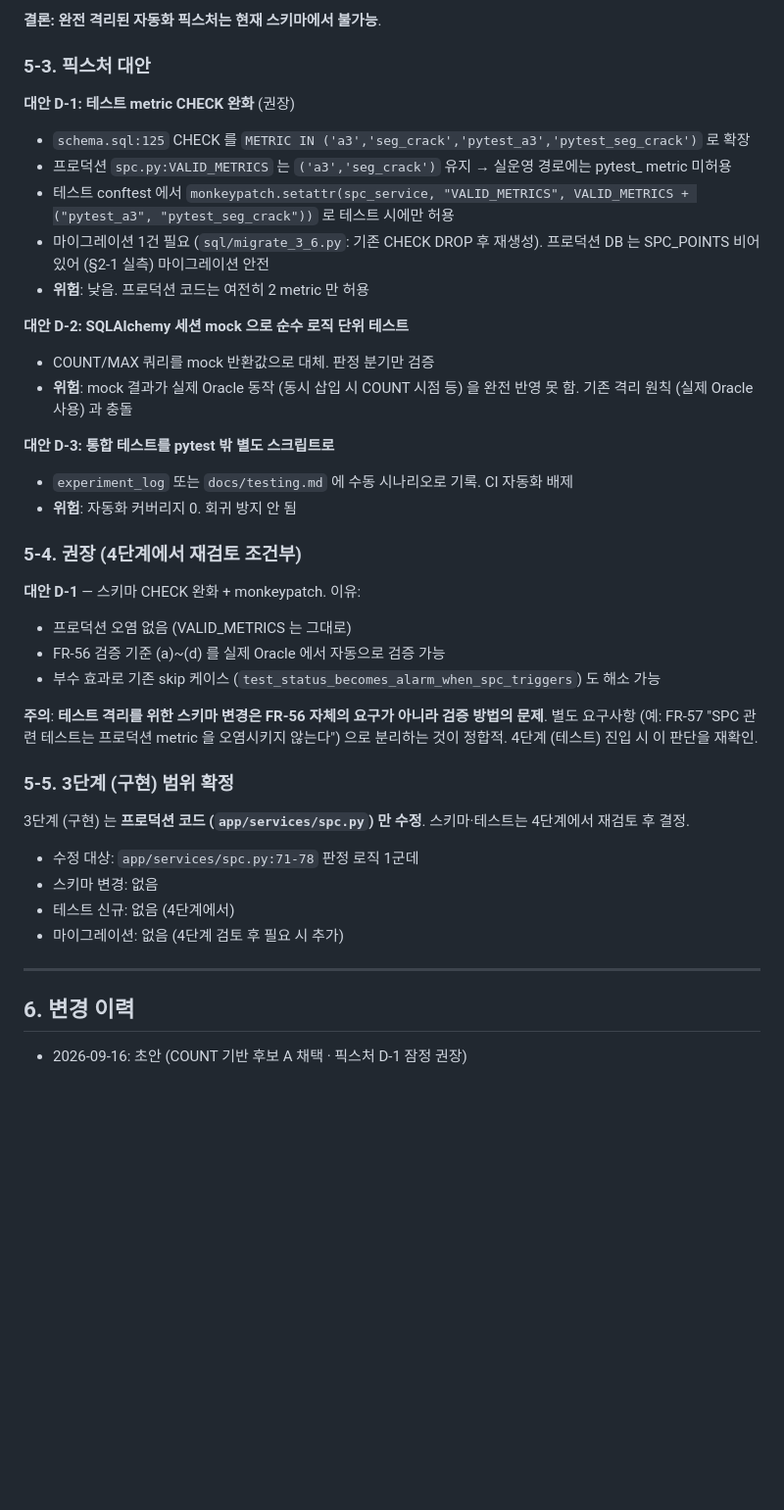
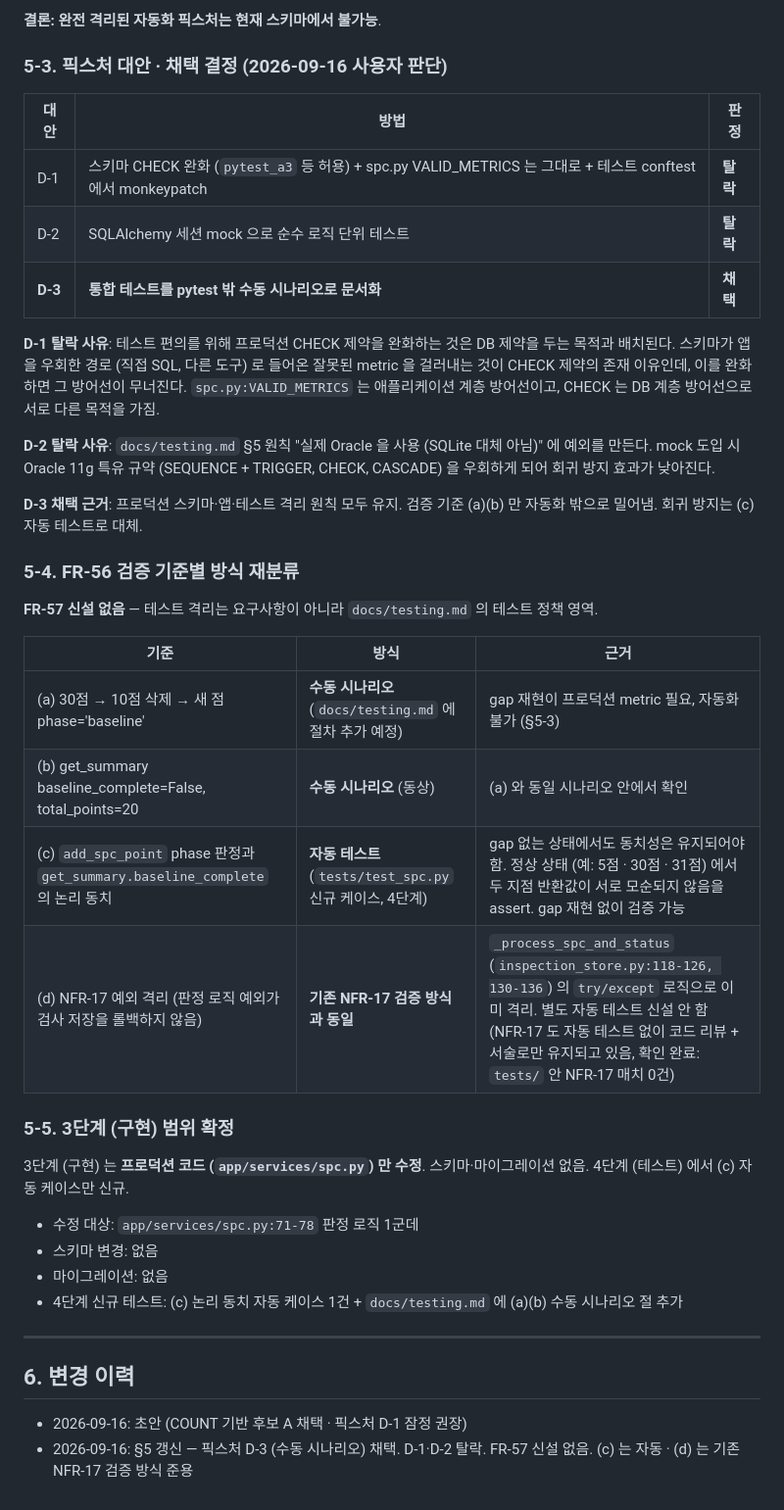
Before and after one commit to doyoung924/coating-vision, a Markdown page: docs/design-spc-baseline.md, the part around the change. Shown at 98% size. Drawn GitHub-style; blank space fills up the shorter version.

Commit message:
docs(design): SPC baseline 검증 방법 결정
§5 픽스처 대안 D-3 (수동 시나리오) 채택. D-1 (CHECK 완화) ·
D-2 (mock) 탈락 사유 명시. FR-57 신설 없음.
검증 기준 (a)(b)는 수동, (c)는 자동, (d)는 NFR-17 준용으로
분류.

Co-Authored-By: Claude Opus 4.7 (1M context) <noreply@anthropic.com>

```diff
--- a/docs/design-spc-baseline.md
+++ b/docs/design-spc-baseline.md
@@ -180,43 +180,43 @@ baseline_rows = sqlalchemy_session.query(SpcPoint.value).filter(
 
 **결론: 완전 격리된 자동화 픽스처는 현재 스키마에서 불가능**.
 
-### 5-3. 픽스처 대안
+### 5-3. 픽스처 대안 · 채택 결정 (2026-09-16 사용자 판단)
 
-**대안 D-1: 테스트 metric CHECK 완화** (권장)
-- `schema.sql:125` CHECK 를 `METRIC IN ('a3','seg_crack','pytest_a3','pytest_seg_crack')` 로 확장
-- 프로덕션 `spc.py:VALID_METRICS` 는 `('a3','seg_crack')` 유지 → 실운영 경로에는 pytest_ metric 미허용
-- 테스트 conftest 에서 `monkeypatch.setattr(spc_service, "VALID_METRICS", VALID_METRICS + ("pytest_a3", "pytest_seg_crack"))` 로 테스트 시에만 허용
-- 마이그레이션 1건 필요 (`sql/migrate_3_6.py`: 기존 CHECK DROP 후 재생성). 프로덕션 DB 는 SPC_POINTS 비어 있어 (§2-1 실측) 마이그레이션 안전
-- **위험**: 낮음. 프로덕션 코드는 여전히 2 metric 만 허용
+| 대안 | 방법 | 판정 |
+|---|---|---|
+| D-1 | 스키마 CHECK 완화 (`pytest_a3` 등 허용) + spc.py VALID_METRICS 는 그대로 + 테스트 conftest 에서 monkeypatch | **탈락** |
+| D-2 | SQLAlchemy 세션 mock 으로 순수 로직 단위 테스트 | **탈락** |
+| **D-3** | **통합 테스트를 pytest 밖 수동 시나리오로 문서화** | **채택** |
 
-**대안 D-2: SQLAlchemy 세션 mock 으로 순수 로직 단위 테스트**
-- COUNT/MAX 쿼리를 mock 반환값으로 대체. 판정 분기만 검증
-- **위험**: mock 결과가 실제 Oracle 동작 (동시 삽입 시 COUNT 시점 등) 을 완전 반영 못 함. 기존 격리 원칙 (실제 Oracle 사용) 과 충돌
+**D-1 탈락 사유**: 테스트 편의를 위해 프로덕션 CHECK 제약을 완화하는 것은 DB 제약을 두는 목적과 배치된다. 스키마가 앱을 우회한 경로 (직접 SQL, 다른 도구) 로 들어온 잘못된 metric 을 걸러내는 것이 CHECK 제약의 존재 이유인데, 이를 완화하면 그 방어선이 무너진다. `spc.py:VALID_METRICS` 는 애플리케이션 계층 방어선이고, CHECK 는 DB 계층 방어선으로 서로 다른 목적을 가짐.
 
-**대안 D-3: 통합 테스트를 pytest 밖 별도 스크립트로**
-- `experiment_log` 또는 `docs/testing.md` 에 수동 시나리오로 기록. CI 자동화 배제
-- **위험**: 자동화 커버리지 0. 회귀 방지 안 됨
+**D-2 탈락 사유**: `docs/testing.md` §5 원칙 "실제 Oracle 을 사용 (SQLite 대체 아님)" 에 예외를 만든다. mock 도입 시 Oracle 11g 특유 규약 (SEQUENCE + TRIGGER, CHECK, CASCADE) 을 우회하게 되어 회귀 방지 효과가 낮아진다.
 
-### 5-4. 권장 (4단계에서 재검토 조건부)
+**D-3 채택 근거**: 프로덕션 스키마·앱·테스트 격리 원칙 모두 유지. 검증 기준 (a)(b) 만 자동화 밖으로 밀어냄. 회귀 방지는 (c) 자동 테스트로 대체.
 
-**대안 D-1** — 스키마 CHECK 완화 + monkeypatch. 이유:
-- 프로덕션 오염 없음 (VALID_METRICS 는 그대로)
-- FR-56 검증 기준 (a)~(d) 를 실제 Oracle 에서 자동으로 검증 가능
-- 부수 효과로 기존 skip 케이스 (`test_status_becomes_alarm_when_spc_triggers`) 도 해소 가능
+### 5-4. FR-56 검증 기준별 방식 재분류
 
-**주의**: **테스트 격리를 위한 스키마 변경은 FR-56 자체의 요구가 아니라 검증 방법의 문제**. 별도 요구사항 (예: FR-57 "SPC 관련 테스트는 프로덕션 metric 을 오염시키지 않는다") 으로 분리하는 것이 정합적. 4단계 (테스트) 진입 시 이 판단을 재확인.
+**FR-57 신설 없음** — 테스트 격리는 요구사항이 아니라 `docs/testing.md` 의 테스트 정책 영역.
+
+| 기준 | 방식 | 근거 |
+|---|---|---|
+| (a) 30점 → 10점 삭제 → 새 점 phase='baseline' | **수동 시나리오** (`docs/testing.md` 에 절차 추가 예정) | gap 재현이 프로덕션 metric 필요, 자동화 불가 (§5-3) |
+| (b) get_summary baseline_complete=False, total_points=20 | **수동 시나리오** (동상) | (a) 와 동일 시나리오 안에서 확인 |
+| (c) `add_spc_point` phase 판정과 `get_summary.baseline_complete` 의 논리 동치 | **자동 테스트** (`tests/test_spc.py` 신규 케이스, 4단계) | gap 없는 상태에서도 동치성은 유지되어야 함. 정상 상태 (예: 5점 · 30점 · 31점) 에서 두 지점 반환값이 서로 모순되지 않음을 assert. gap 재현 없이 검증 가능 |
+| (d) NFR-17 예외 격리 (판정 로직 예외가 검사 저장을 롤백하지 않음) | **기존 NFR-17 검증 방식과 동일** | `_process_spc_and_status` (`inspection_store.py:118-126, 130-136`) 의 `try/except` 로직으로 이미 격리. 별도 자동 테스트 신설 안 함 (NFR-17 도 자동 테스트 없이 코드 리뷰 + 서술로만 유지되고 있음, 확인 완료: `tests/` 안 NFR-17 매치 0건) |
 
 ### 5-5. 3단계 (구현) 범위 확정
 
-3단계 (구현) 는 **프로덕션 코드 (`app/services/spc.py`) 만 수정**. 스키마·테스트는 4단계에서 재검토 후 결정.
+3단계 (구현) 는 **프로덕션 코드 (`app/services/spc.py`) 만 수정**. 스키마·마이그레이션 없음. 4단계 (테스트) 에서 (c) 자동 케이스만 신규.
 
 - 수정 대상: `app/services/spc.py:71-78` 판정 로직 1군데
 - 스키마 변경: 없음
-- 테스트 신규: 없음 (4단계에서)
-- 마이그레이션: 없음 (4단계 검토 후 필요 시 추가)
+- 마이그레이션: 없음
+- 4단계 신규 테스트: (c) 논리 동치 자동 케이스 1건 + `docs/testing.md` 에 (a)(b) 수동 시나리오 절 추가
 
 ---
 
 ## 6. 변경 이력
 
 - 2026-09-16: 초안 (COUNT 기반 후보 A 채택 · 픽스처 D-1 잠정 권장)
+- 2026-09-16: §5 갱신 — 픽스처 D-3 (수동 시나리오) 채택. D-1·D-2 탈락. FR-57 신설 없음. (c) 는 자동 · (d) 는 기존 NFR-17 검증 방식 준용
```
